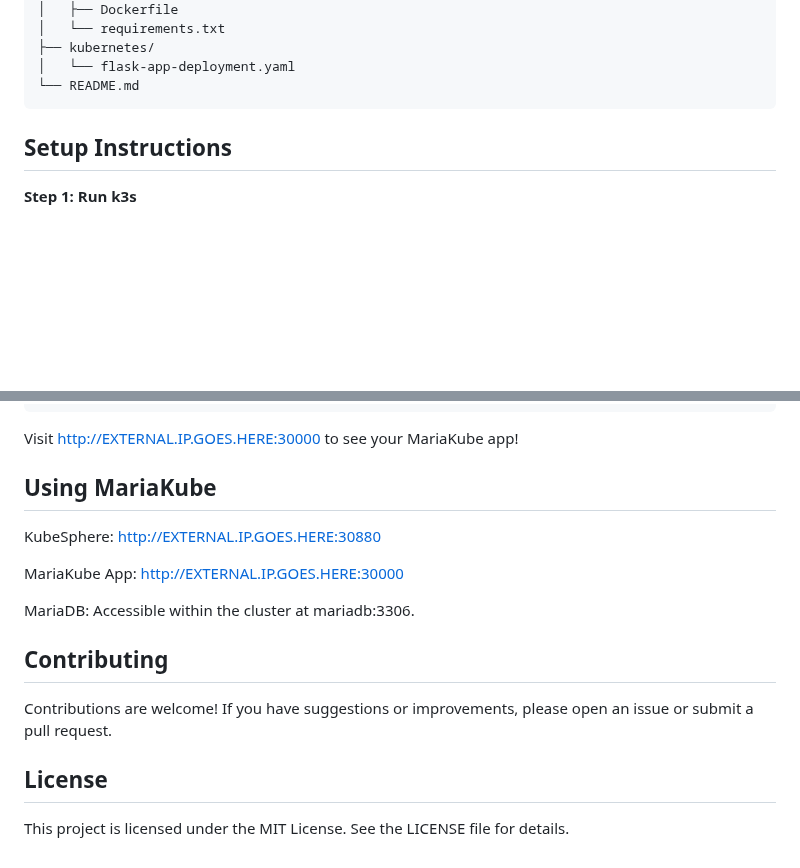
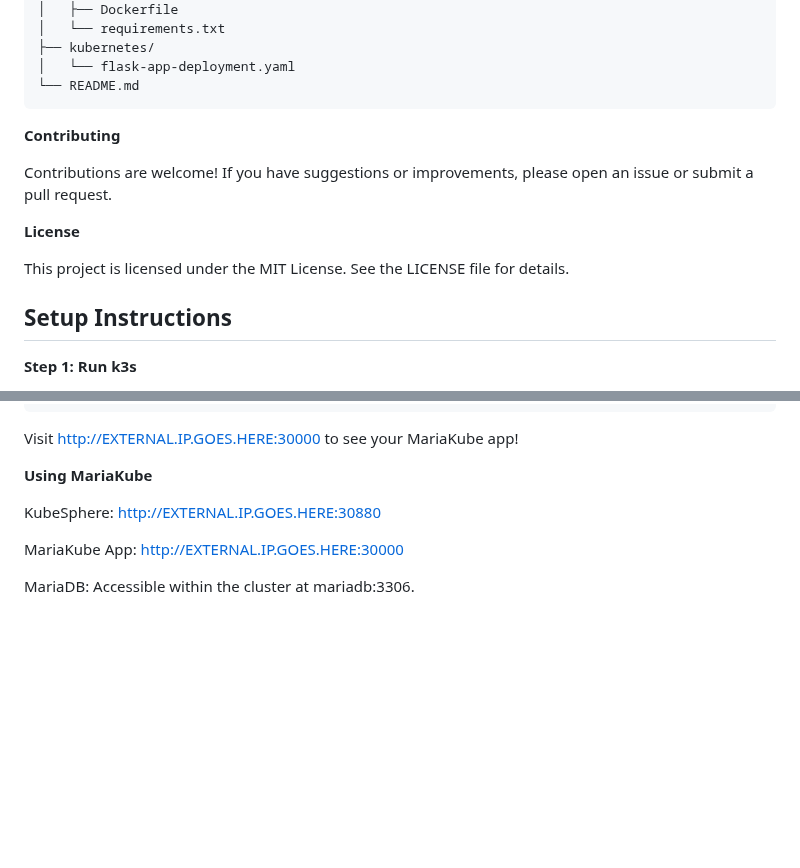
Before and after one commit to rizavi-enterprises/mariakube, a Markdown page: README.md, 2 parts joined by grey strips. Drawn GitHub-style; blank space fills up the shorter version.

Commit message:
Update README.md
Signed-off-by: Arthur Rizavi <48633148+rizavi@users.noreply.github.com>

````diff
--- a/README.md
+++ b/README.md
@@ -54,6 +54,16 @@ Docker installed and a container registry account (e.g., Docker Hub) for hosting
 │   └── flask-app-deployment.yaml
 └── README.md
 ```
+
+**Contributing**
+
+Contributions are welcome! If you have suggestions or improvements, please open an issue or submit a pull request.
+
+
+**License**
+
+This project is licensed under the MIT License. See the LICENSE file for details.
+
 
 ## Setup Instructions
 
@@ -180,20 +190,10 @@ kubectl apply -f kubernetes/flask-app-deployment.yaml
 Visit http://EXTERNAL.IP.GOES.HERE:30000 to see your MariaKube app!
 
 
-## Using MariaKube
+**Using MariaKube**
 
 KubeSphere: http://EXTERNAL.IP.GOES.HERE:30880
 
 MariaKube App: http://EXTERNAL.IP.GOES.HERE:30000
 
 MariaDB: Accessible within the cluster at mariadb:3306.
-
-
-## Contributing
-
-Contributions are welcome! If you have suggestions or improvements, please open an issue or submit a pull request.
-
-
-## License
-
-This project is licensed under the MIT License. See the LICENSE file for details.
````
